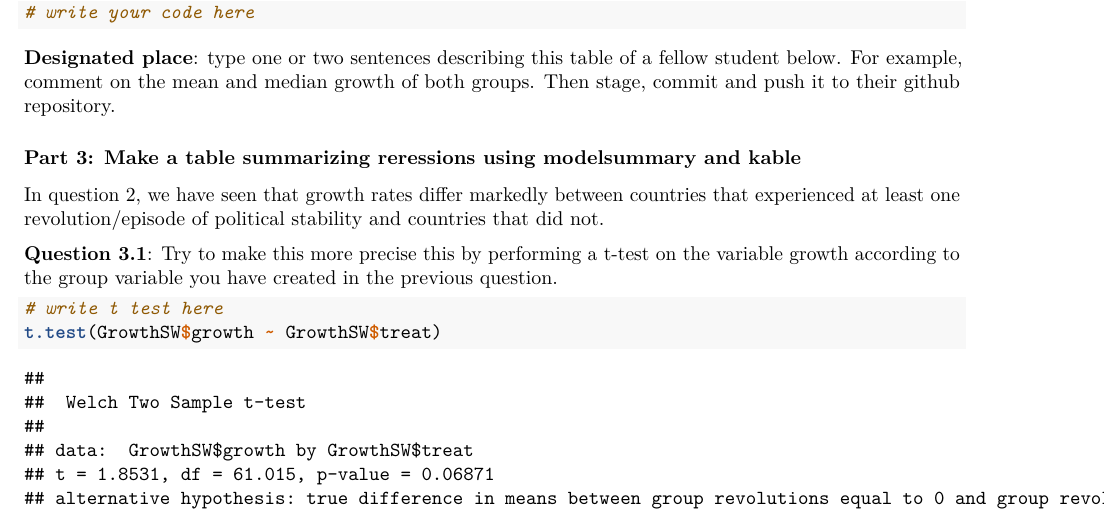
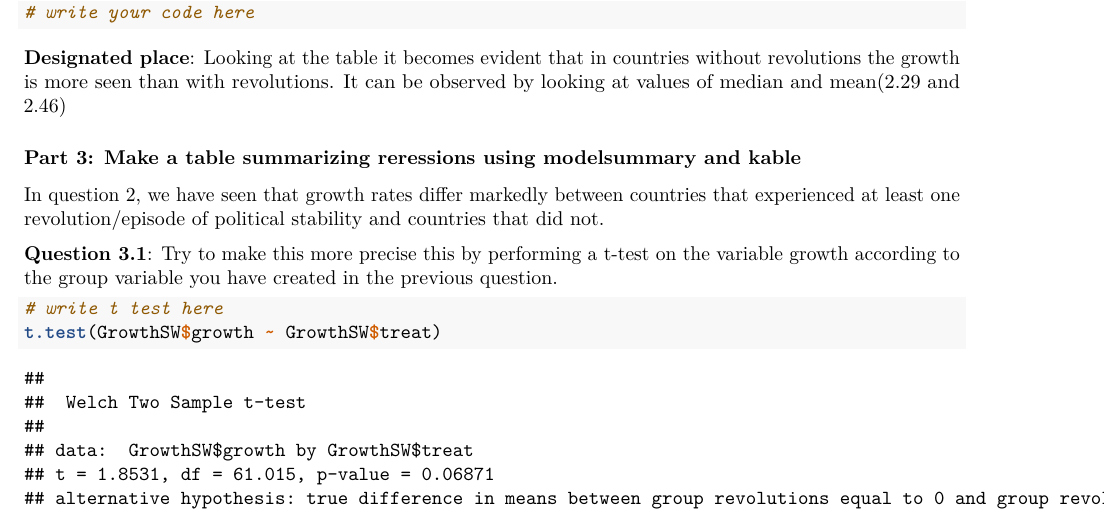
Before and after one commit to RTY638/Assignment_4, an R Markdown document (assignment_4.Rmd): part of page 2 of 3, cut so that both start at the same text. Rendered offline with R 4.5, knitr and Pandoc, then LaTeX, with nearby package versions; some code elsewhere in the file could not run offline.

Commit message:
Update assignment_4.Rmd

````diff
--- a/assignment_4.Rmd
+++ b/assignment_4.Rmd
@@ -62,7 +62,7 @@ print(datasummary)
 # write your code here
 ```
 
-**Designated place**: type one or two sentences describing this table of a fellow student below. For example, comment on the mean and median growth of both groups. Then stage, commit and push it to their github repository.
+**Designated place**: Looking at the table it becomes evident that in countries without revolutions the growth is more seen than with revolutions. It can be observed by looking at values of median and mean(2.29 and 2.46)
 
 
 ### Part 3: Make a table summarizing reressions using modelsummary and kable
````
